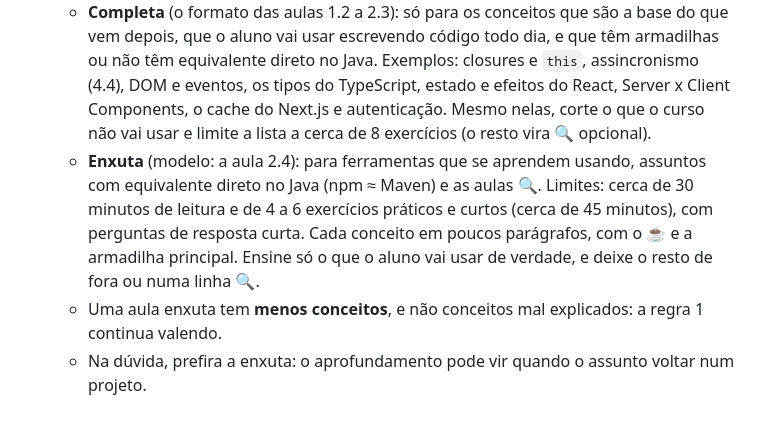
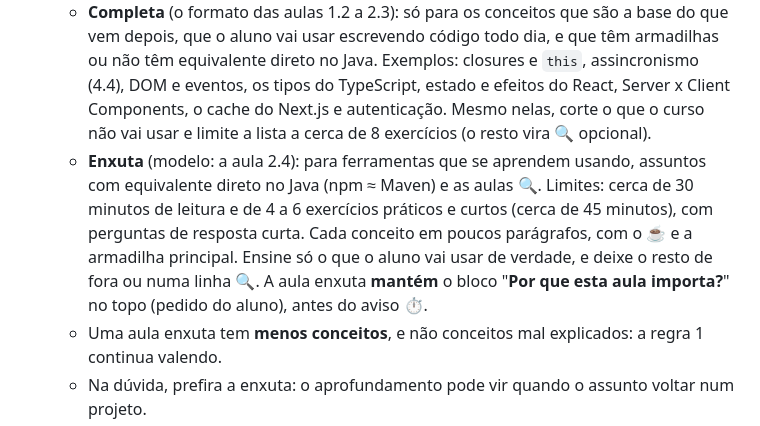
Before and after one commit to luizcondedev/estudos-front-end, a Markdown page: CLAUDE.md, the part around the change. Drawn GitHub-style.

```diff
--- a/CLAUDE.md
+++ b/CLAUDE.md
@@ -30,7 +30,7 @@ Até a aula 2.2, o curso era voltado ao Angular. O aluno pediu para trocar, e a
 8. Nível de profundidade: seguir as marcações do README (✅ essencial = a fundo; 🔍 conhecer = visão geral, quando usar, onde consultar).
 9. **Calibre o tamanho da aula pela importância do assunto.** Em 22/10/2026, o aluno avisou que estava demorando demais para terminar as aulas e os exercícios, por causa de conceitos densos demais. Antes de escrever, classifique a aula e indique a classificação no topo dela, com o tempo estimado (modelo: o aviso ⏱️ da aula 2.4).
    - **Completa** (o formato das aulas 1.2 a 2.3): só para os conceitos que são a base do que vem depois, que o aluno vai usar escrevendo código todo dia, e que têm armadilhas ou não têm equivalente direto no Java. Exemplos: closures e `this`, assincronismo (4.4), DOM e eventos, os tipos do TypeScript, estado e efeitos do React, Server x Client Components, o cache do Next.js e autenticação. Mesmo nelas, corte o que o curso não vai usar e limite a lista a cerca de 8 exercícios (o resto vira 🔍 opcional).
-   - **Enxuta** (modelo: a aula 2.4): para ferramentas que se aprendem usando, assuntos com equivalente direto no Java (npm ≈ Maven) e as aulas 🔍. Limites: cerca de 30 minutos de leitura e de 4 a 6 exercícios práticos e curtos (cerca de 45 minutos), com perguntas de resposta curta. Cada conceito em poucos parágrafos, com o ☕ e a armadilha principal. Ensine só o que o aluno vai usar de verdade, e deixe o resto de fora ou numa linha 🔍.
+   - **Enxuta** (modelo: a aula 2.4): para ferramentas que se aprendem usando, assuntos com equivalente direto no Java (npm ≈ Maven) e as aulas 🔍. Limites: cerca de 30 minutos de leitura e de 4 a 6 exercícios práticos e curtos (cerca de 45 minutos), com perguntas de resposta curta. Cada conceito em poucos parágrafos, com o ☕ e a armadilha principal. Ensine só o que o aluno vai usar de verdade, e deixe o resto de fora ou numa linha 🔍. A aula enxuta **mantém** o bloco "**Por que esta aula importa?**" no topo (pedido do aluno), antes do aviso ⏱️.
    - Uma aula enxuta tem **menos conceitos**, e não conceitos mal explicados: a regra 1 continua valendo.
    - Na dúvida, prefira a enxuta: o aprofundamento pode vir quando o assunto voltar num projeto.
    - Sugestão para o resto do Módulo 2 (reavalie na hora): 2.5 (ESLint e Prettier), 2.6 (Git; pergunte quanto o aluno já usa no Java) e 2.8 enxutas; 2.7 (Vite) completa, mas curta.
```
Also changed, not shown: 02-web-e-ferramentas/aula-04-npm/aula.md (+2 -0 lines), 02-web-e-ferramentas/aula-05-eslint-prettier/aula.md (+2 -0 lines).
